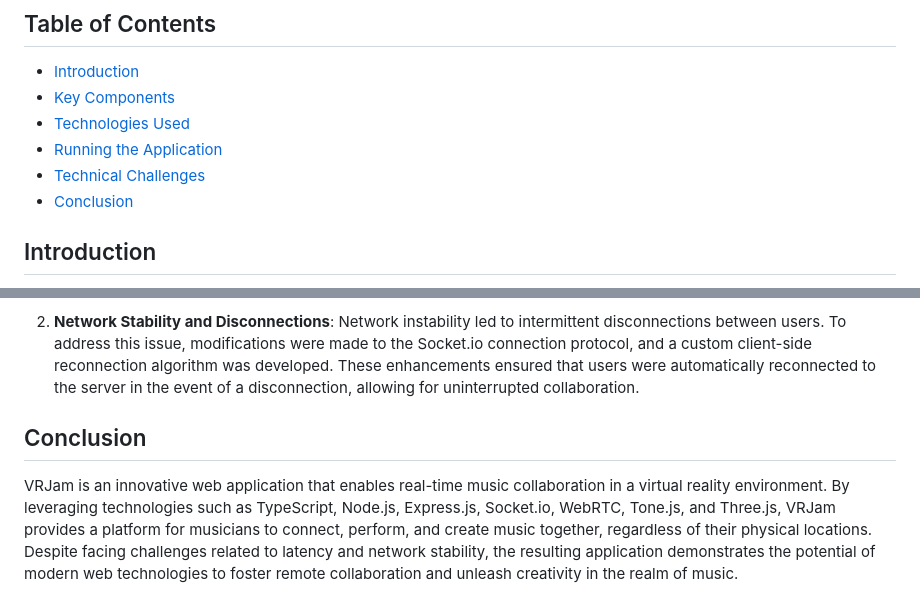
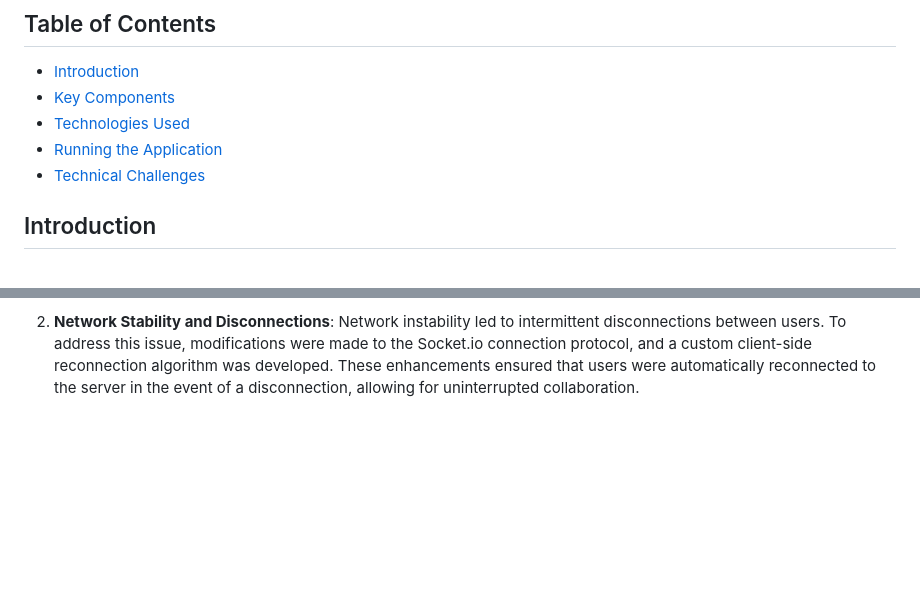
Before and after one commit to DavidC6473/VRJam, a Markdown page: README.md, 2 parts joined by grey strips. Drawn GitHub-style; blank space fills up the shorter version.

```diff
--- a/README.md
+++ b/README.md
@@ -9,7 +9,6 @@ VRJam is a web application that enables users to interact in a virtual reality (
 - [Technologies Used](#technologies-used)
 - [Running the Application](#running-the-application)
 - [Technical Challenges](#technical-challenges)
-- [Conclusion](#conclusion)
 
 ## Introduction
 
@@ -67,7 +66,3 @@ The development of VRJam presented several technical challenges:
 1. **Achieving Low Latency**: VRJam aimed to provide a seamless real-time music collaboration experience. However, achieving low enough latency was a challenge due to network limitations. Despite employing latency reduction techniques such as WebRTC for peer-to-peer communication and server-side audio processing with Tone.js, the target latency was not fully achieved. Extensive experimentation and optimization were necessary to strike the optimal balance between latency reduction and audio quality.
 
 2. **Network Stability and Disconnections**: Network instability led to intermittent disconnections between users. To address this issue, modifications were made to the Socket.io connection protocol, and a custom client-side reconnection algorithm was developed. These enhancements ensured that users were automatically reconnected to the server in the event of a disconnection, allowing for uninterrupted collaboration.
-
-## Conclusion
-
-VRJam is an innovative web application that enables real-time music collaboration in a virtual reality environment. By leveraging technologies such as TypeScript, Node.js, Express.js, Socket.io, WebRTC, Tone.js, and Three.js, VRJam provides a platform for musicians to connect, perform, and create music together, regardless of their physical locations. Despite facing challenges related to latency and network stability, the resulting application demonstrates the potential of modern web technologies to foster remote collaboration and unleash creativity in the realm of music.
```
